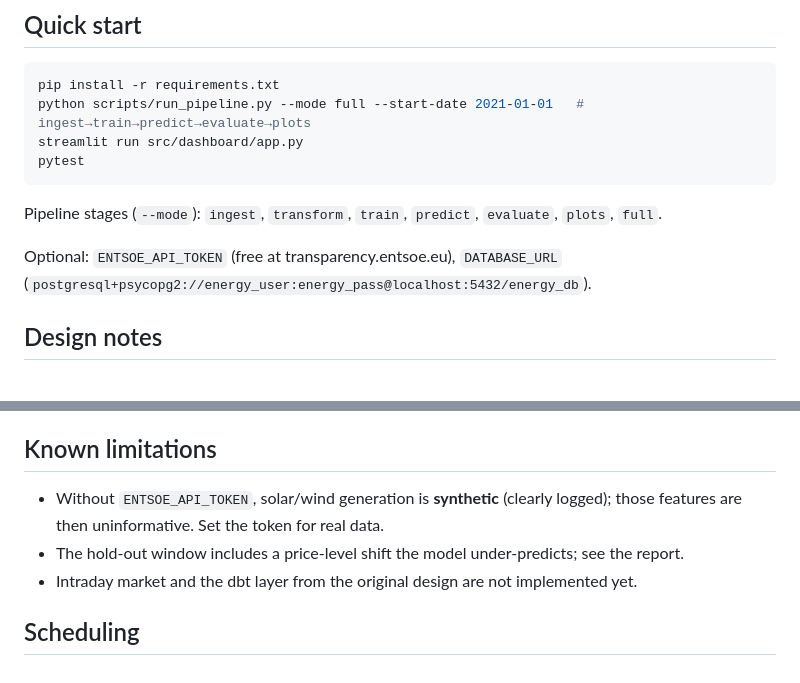
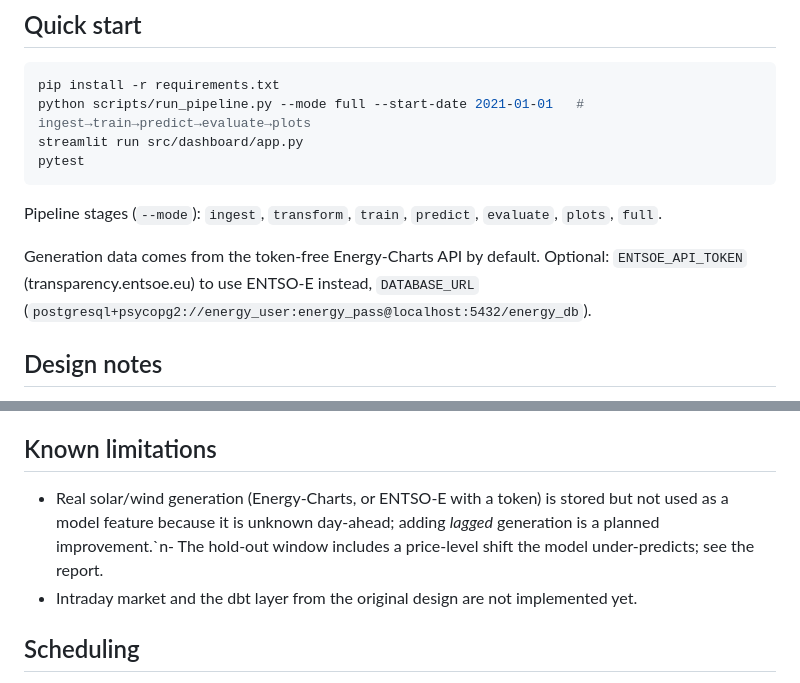
Before and after one commit to pozitron7/Energy_price_prediction, a Markdown page: README.md, 2 parts joined by grey strips. Rendered like a GitHub page.

Commit message:
feat(ingestion): add token-free Energy-Charts generation source; drop leaky generation features

```diff
--- a/README.md
+++ b/README.md
@@ -55,7 +55,7 @@ pytest
 
 Pipeline stages (`--mode`): `ingest`, `transform`, `train`, `predict`, `evaluate`, `plots`, `full`.
 
-Optional: `ENTSOE_API_TOKEN` (free at transparency.entsoe.eu), `DATABASE_URL`
+Generation data comes from the token-free Energy-Charts API by default. Optional: `ENTSOE_API_TOKEN` (transparency.entsoe.eu) to use ENTSO-E instead, `DATABASE_URL`
 (`postgresql+psycopg2://energy_user:energy_pass@localhost:5432/energy_db`).
 
 ## Design notes
@@ -72,9 +72,7 @@ Optional: `ENTSOE_API_TOKEN` (free at transparency.entsoe.eu), `DATABASE_URL`
 
 ## Known limitations
 
-- Without `ENTSOE_API_TOKEN`, solar/wind generation is **synthetic** (clearly logged); those
-  features are then uninformative. Set the token for real data.
-- The hold-out window includes a price-level shift the model under-predicts; see the report.
+- Real solar/wind generation (Energy-Charts, or ENTSO-E with a token) is stored but not used as a model feature because it is unknown day-ahead; adding *lagged* generation is a planned improvement.`n- The hold-out window includes a price-level shift the model under-predicts; see the report.
 - Intraday market and the dbt layer from the original design are not implemented yet.
 
 ## Scheduling
```
Also changed, not shown: reports/evaluation_results.md (+6 -6 lines), reports/figures/actual_vs_predicted.png, reports/figures/error_distribution.png, reports/figures/feature_importance.png, reports/figures/forecast_next_day.png, reports/figures/shap_summary.png, 4 other files.
